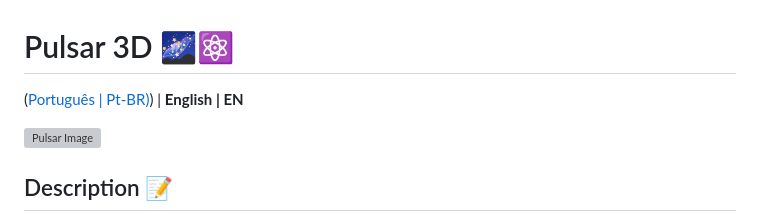
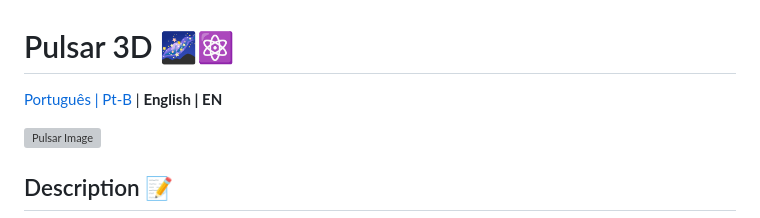
Before and after one commit to cometsinthesky/pulsar-3D, a Markdown page: README/EN/README.md, the part around the change. Drawn GitHub-style; grey boxes are pictures that could not be loaded.

```diff
--- a/README/EN/README.md
+++ b/README/EN/README.md
@@ -1,5 +1,5 @@
 # Pulsar 3D 🌌⚛️
-([Português | Pt-BR)](https://github.com/cometsinthesky/pulsar-3D))  |  **English | EN**
+[Português | Pt-B](https://github.com/cometsinthesky/pulsar-3D)  |  **English | EN**
 
 ![Pulsar Image](link_to_a_pulsar_image)
 
```
